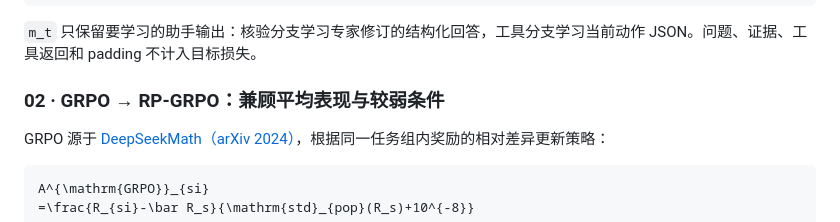
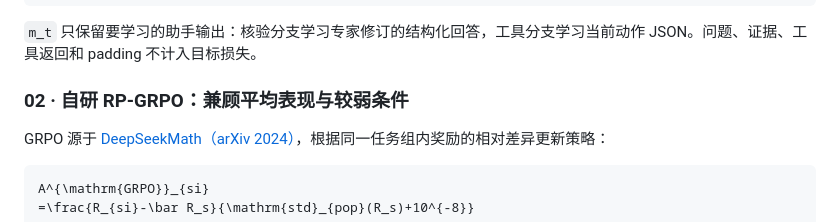
Before and after one commit to blues-kun/hy-agent, a Markdown page: README.md, the part around the change. GitHub-like rendering.

Commit message:
docs: highlight self-developed RP-GRPO in section title

```diff
--- a/README.md
+++ b/README.md
@@ -99,7 +99,7 @@
 
 `m_t` 只保留要学习的助手输出：核验分支学习专家修订的结构化回答，工具分支学习当前动作 JSON。问题、证据、工具返回和 padding 不计入目标损失。
 
-### 02 · GRPO → RP-GRPO：兼顾平均表现与较弱条件
+### 02 · 自研 RP-GRPO：兼顾平均表现与较弱条件
 
 GRPO 源于 [DeepSeekMath（arXiv 2024）](https://arxiv.org/abs/2402.03300)，根据同一任务组内奖励的相对差异更新策略：
 
```
